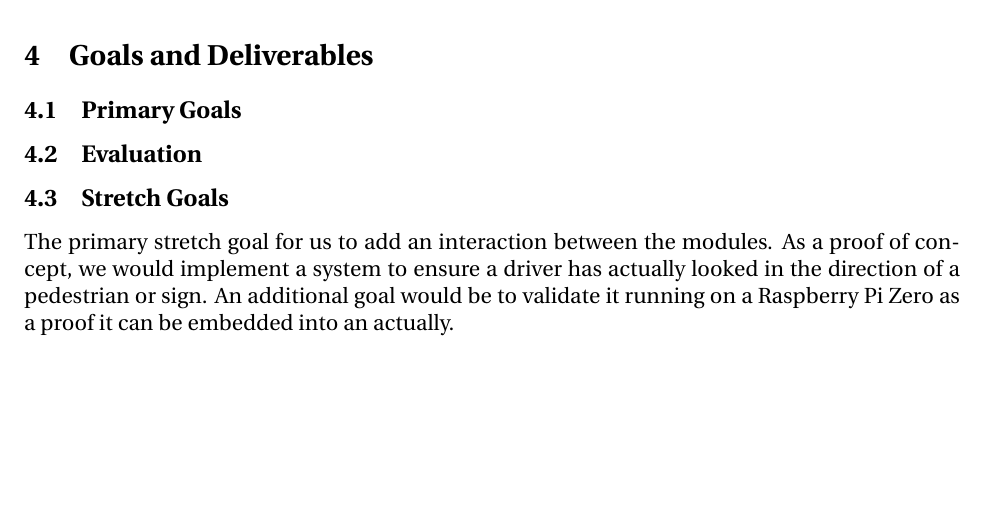
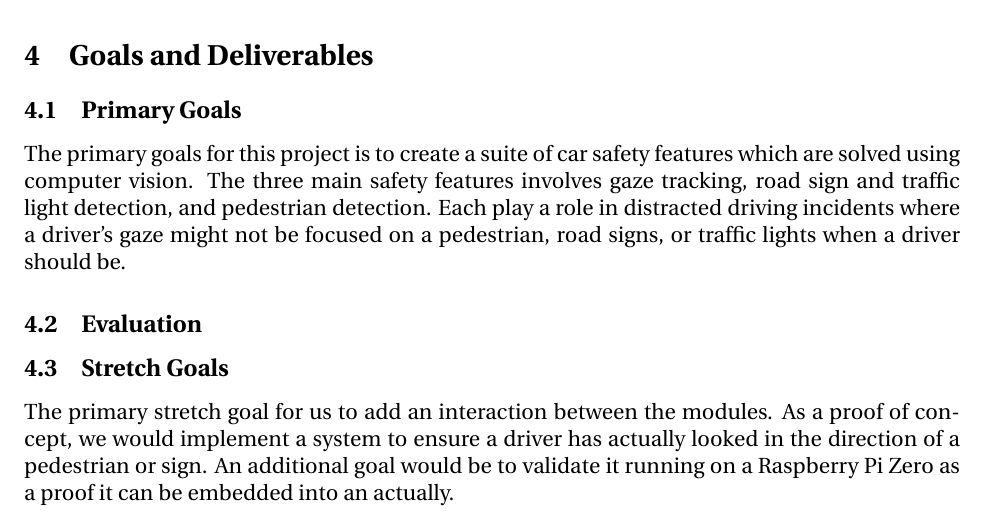
Before and after one commit to ChristianBelair/COMP4102-Project, a LaTeX document (docs/01-Proposal/COMP4102-Proposal.tex, which reads docs/01-Proposal/GoalsDeliverables.tex): part of page 2 of 3, cut so that both start at the same text, the shorter picture padded with empty space. Compiled offline with pdfLaTeX.

Commit message:
Added primary goals

```diff
--- a/docs/01-Proposal/GoalsDeliverables.tex
+++ b/docs/01-Proposal/GoalsDeliverables.tex
@@ -1,6 +1,10 @@
 \section{Goals and Deliverables}
 
 \subsection{Primary Goals}
+
+The primary goals for this project is to create a suite of car safety features which are solved using computer vision.
+The three main safety features involves gaze tracking, road sign and traffic light detection, and pedestrian detection.
+Each play a role in distracted driving incidents where a driver's gaze might not be focused on a pedestrian, road signs, or traffic lights when a driver should be.
 
 \subsection{Evaluation}
 
```
Also changed, not shown: docs/01-Proposal/COMP4102-Proposal.pdf.
